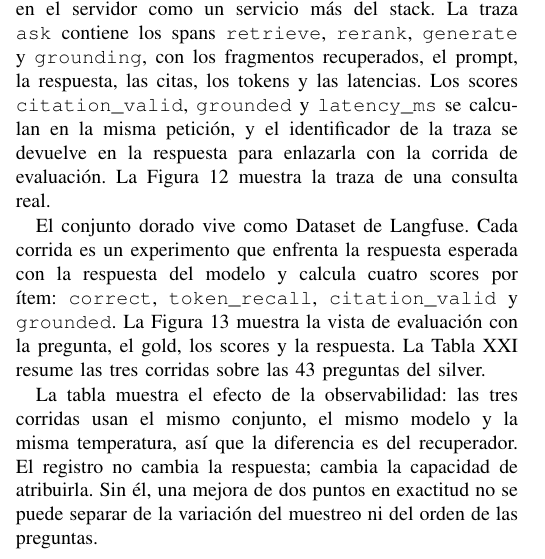
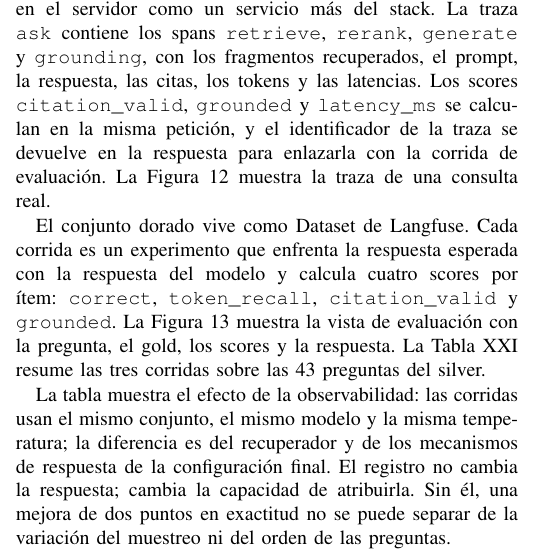
Before and after one commit to Garnica1999/noticias-rag, a LaTeX paper (reports/articulo/articulo_ieee.tex, which reads reports/articulo/secciones/07_experimentos.tex): part of one column of page 13 of 24, cut so that both start at the same text. Compiled offline with pdfLaTeX; a missing font is replaced by an installed copy or a similar font; a LaTeX package or settings file that is missing is left out.

Commit message:
Actualiza la tabla de observabilidad y el README final

```diff
--- a/reports/articulo/secciones/07_experimentos.tex
+++ b/reports/articulo/secciones/07_experimentos.tex
@@ -349,7 +350,7 @@ H\'ibrido + boost & \textbf{0,861} & \textbf{0,655} & \textbf{0,791} & 1,30 s \\
 \end{tabular}
 \end{table}
 
-La tabla muestra el efecto de la observabilidad: las tres corridas usan el mismo conjunto, el mismo modelo y la misma temperatura, as\'i que la diferencia es del recuperador. El registro no cambia la respuesta; cambia la capacidad de atribuirla. Sin \'el, una mejora de dos puntos en exactitud no se puede separar de la variaci\'on del muestreo ni del orden de las preguntas.
+La tabla muestra el efecto de la observabilidad: las corridas usan el mismo conjunto, el mismo modelo y la misma temperatura; la diferencia es del recuperador y de los mecanismos de respuesta de la configuraci\'on final. El registro no cambia la respuesta; cambia la capacidad de atribuirla. Sin \'el, una mejora de dos puntos en exactitud no se puede separar de la variaci\'on del muestreo ni del orden de las preguntas.
 
 \subsection{GraphRAG ligero}
 \label{sec:graphrag}
```
Also changed, not shown: README.md, reports/articulo/articulo_ieee.pdf, reports/articulo/secciones/07_experimentos.tex (1 more changed lines), 1 other file.
